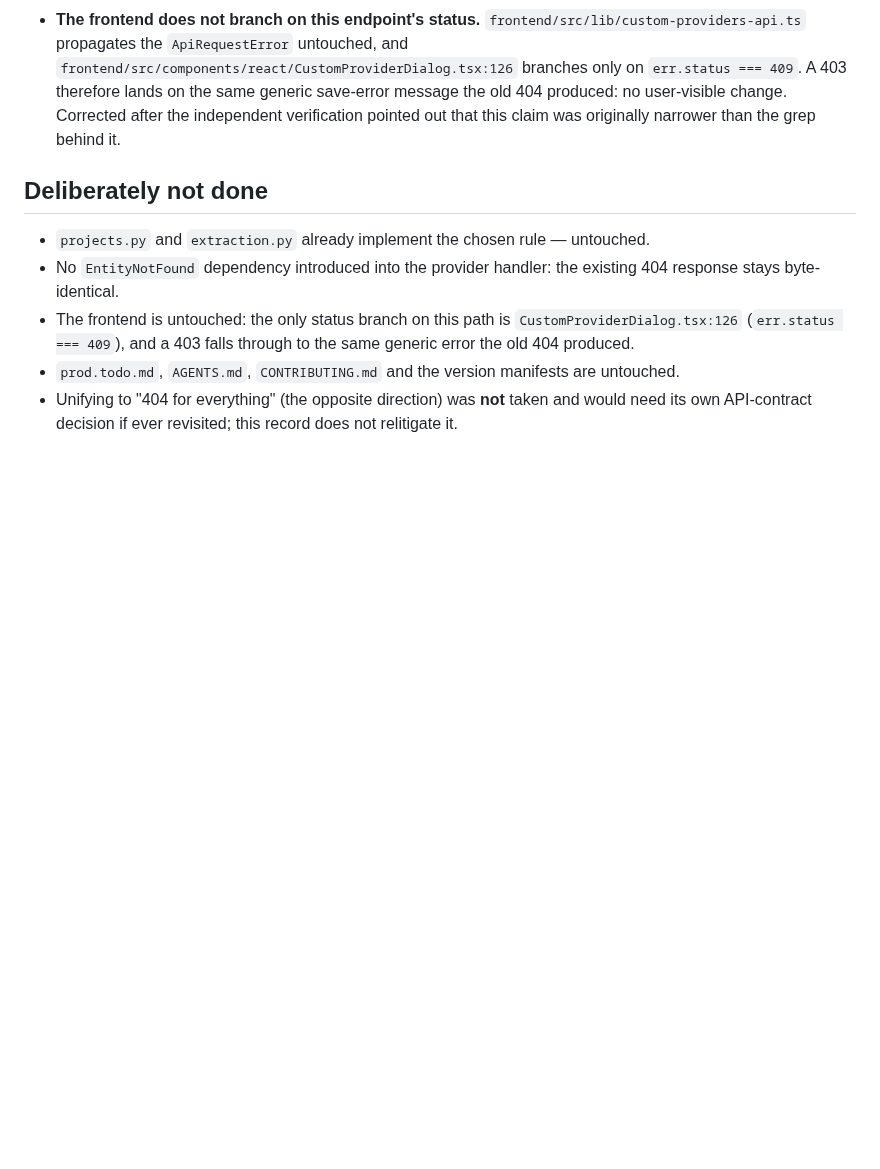
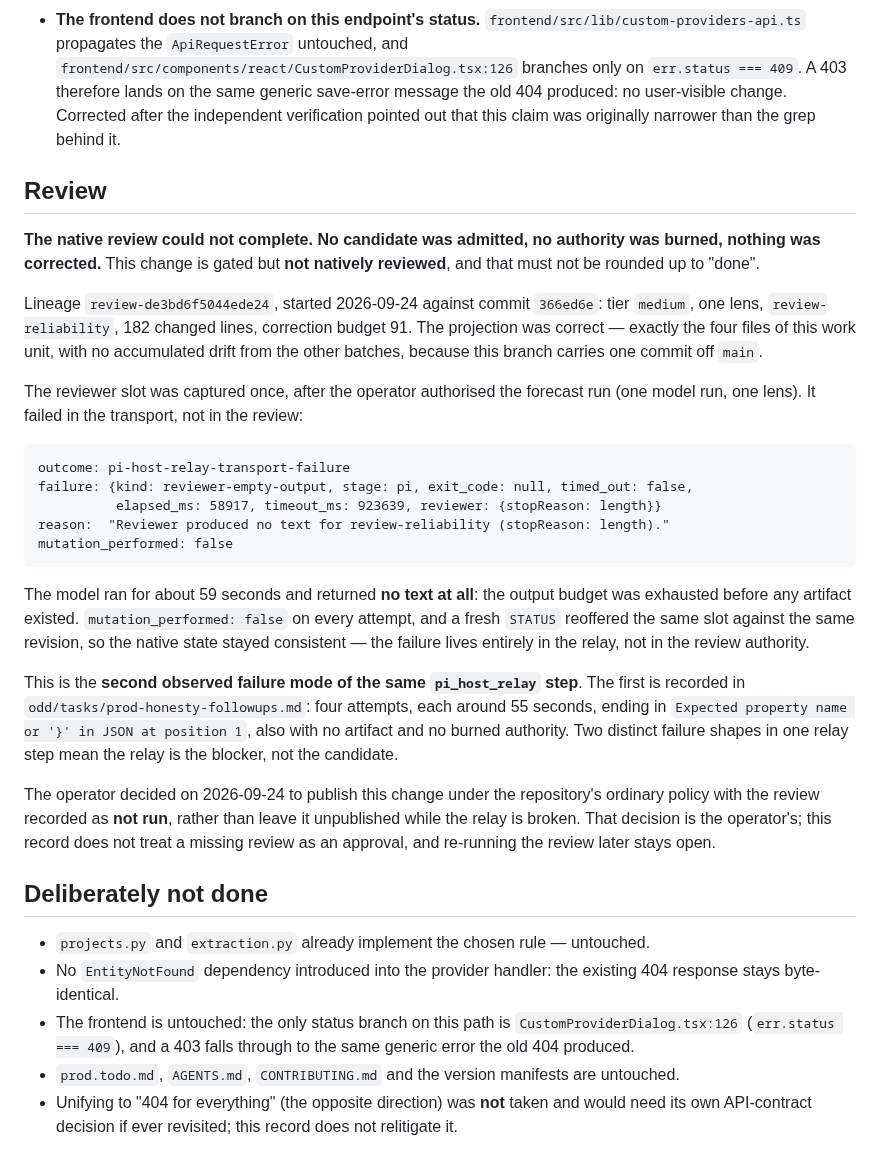
Before and after one commit to alvaldes/storico, a Markdown page: odd/tasks/provider-containment-status.md, the part around the change. GitHub-like rendering; blank space fills up the shorter version.

Commit message:
docs(odd): record that the native review of the containment change could not run
The lineage for 366ed6e was started and its projection was correct (exactly
the four files of this work unit), but the reviewer slot failed in the
transport: reviewer-empty-output after ~59 s with stopReason length, no text
produced, mutation_performed false, and a fresh STATUS reoffered the same
slot against the same revision.

That is the second distinct failure shape of the same pi_host_relay step in
this repository; the first (unparseable JSON on the prod-honesty-followups
candidate) is recorded there. The record states the review as not run rather
than rounded up to done, and the operator published under ordinary policy with
that fact written down.

Refs #5

````diff
--- a/odd/tasks/provider-containment-status.md
+++ b/odd/tasks/provider-containment-status.md
@@ -93,6 +93,43 @@ Grepped `backend/tests/`, `backend/src/`, `docs/`, `frontend/src/` for
   change. Corrected after the independent verification pointed out that this claim was originally
   narrower than the grep behind it.
 
+## Review
+
+**The native review could not complete. No candidate was admitted, no authority was burned, nothing was
+corrected.** This change is gated but **not natively reviewed**, and that must not be rounded up to
+"done".
+
+Lineage `review-de3bd6f5044ede24`, started 2026-09-24 against commit `366ed6e`: tier `medium`, one lens,
+`review-reliability`, 182 changed lines, correction budget 91. The projection was correct — exactly the
+four files of this work unit, with no accumulated drift from the other batches, because this branch
+carries one commit off `main`.
+
+The reviewer slot was captured once, after the operator authorised the forecast run (one model run, one
+lens). It failed in the transport, not in the review:
+
+```
+outcome: pi-host-relay-transport-failure
+failure: {kind: reviewer-empty-output, stage: pi, exit_code: null, timed_out: false,
+          elapsed_ms: 58917, timeout_ms: 923639, reviewer: {stopReason: length}}
+reason:  "Reviewer produced no text for review-reliability (stopReason: length)."
+mutation_performed: false
+```
+
+The model ran for about 59 seconds and returned **no text at all**: the output budget was exhausted before
+any artifact existed. `mutation_performed: false` on every attempt, and a fresh `STATUS` reoffered the
+same slot against the same revision, so the native state stayed consistent — the failure lives entirely in
+the relay, not in the review authority.
+
+This is the **second observed failure mode of the same `pi_host_relay` step**. The first is recorded in
+`odd/tasks/prod-honesty-followups.md`: four attempts, each around 55 seconds, ending in
+`Expected property name or '}' in JSON at position 1`, also with no artifact and no burned authority. Two
+distinct failure shapes in one relay step mean the relay is the blocker, not the candidate.
+
+The operator decided on 2026-09-24 to publish this change under the repository's ordinary policy with the
+review recorded as **not run**, rather than leave it unpublished while the relay is broken. That decision
+is the operator's; this record does not treat a missing review as an approval, and re-running the review
+later stays open.
+
 ## Deliberately not done
 
 - `projects.py` and `extraction.py` already implement the chosen rule — untouched.
````
